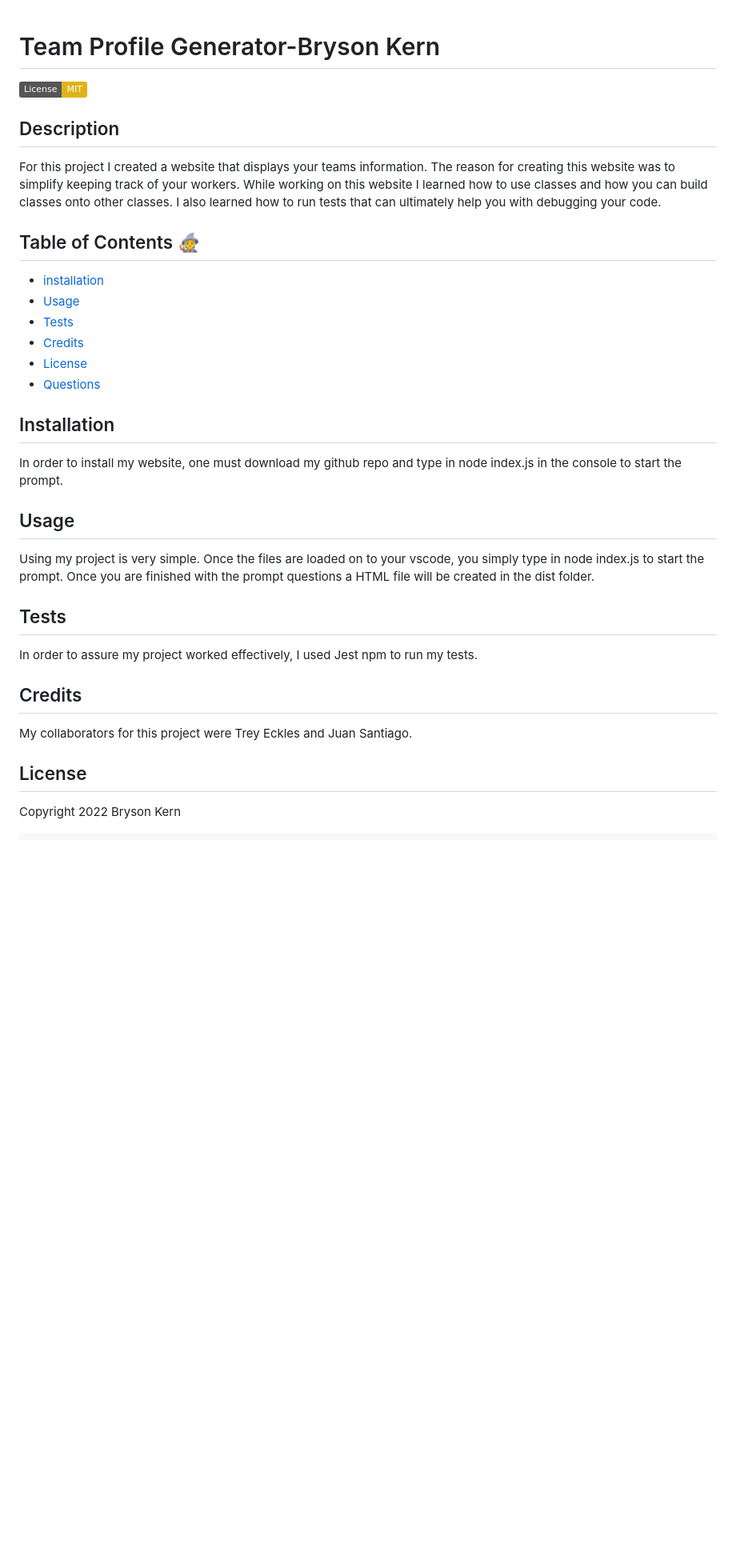
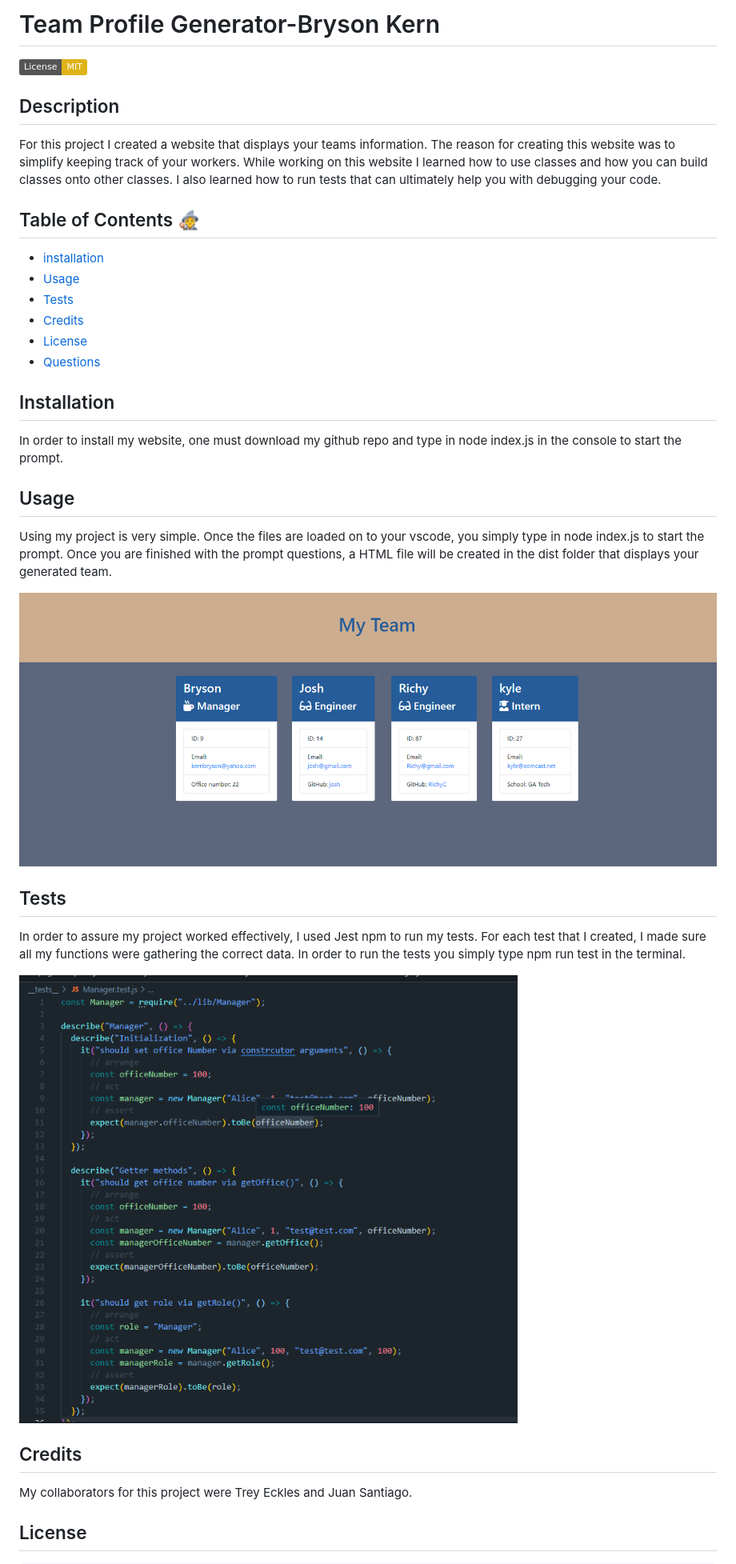
Before and after one commit to kernbryson/Team-builder, a Markdown page: README.md, the part around the change printed below. Shown: that part at 80% size. Rendered like a GitHub page; pictures changed too: photos/deployedpage.png (added), photos/managertests.png (added); badges without logos; blank space fills up the shorter version.

Commit message:
finished readme

```diff
--- a/README.md
+++ b/README.md
@@ -1,9 +1,10 @@
+# Team Profile Generator-Bryson Kern
 
-  # Team Profile Generator-Bryson Kern
 [![License: MIT](https://img.shields.io/badge/License-MIT-yellow.svg)](https://opensource.org/licenses/MIT)
+
 ## Description
+
 For this project I created a website that displays your teams information. The reason for creating this website was to simplify keeping track of your workers. While working on this website I learned how to use classes and how you can build classes onto other classes. I also learned how to run tests that can ultimately help you with debugging your code.
-
 
 ## Table of Contents 🧙
 
@@ -15,19 +16,24 @@ For this project I created a website that displays your teams information. The r
 - [Questions](#Questions)
 
 ## Installation
+
 In order to install my website, one must download my github repo and type in node index.js in the console to start the prompt.
 
 ## Usage
 
-Using my project is very simple. Once the files are loaded on to your vscode, you simply type in node index.js to start the prompt. Once you are finished with the prompt questions a HTML file will be created in the dist folder.
+Using my project is very simple. Once the files are loaded on to your vscode, you simply type in node index.js to start the prompt. Once you are finished with the prompt questions, a HTML file will be created in the dist folder that displays your generated team.
+
+![preview](./photos/deployedpage.png)
 
 ## Tests
-In order to assure my project worked effectively, I used Jest npm to run my tests.
+
+In order to assure my project worked effectively, I used Jest npm to run my tests. For each test that I created, I made sure all my functions were gathering the correct data. In order to run the tests you simply type npm run test in the terminal.
+
+![sampletest](./photos/managertests.png)
 
 ## Credits
 
 My collaborators for this project were Trey Eckles and Juan Santiago.
 
 ## License
-Copyright 2022 Bryson Kern
 
```
Also changed, not shown: other parts of README.md (+6 -2 lines), photos/managerclass.png (added).
